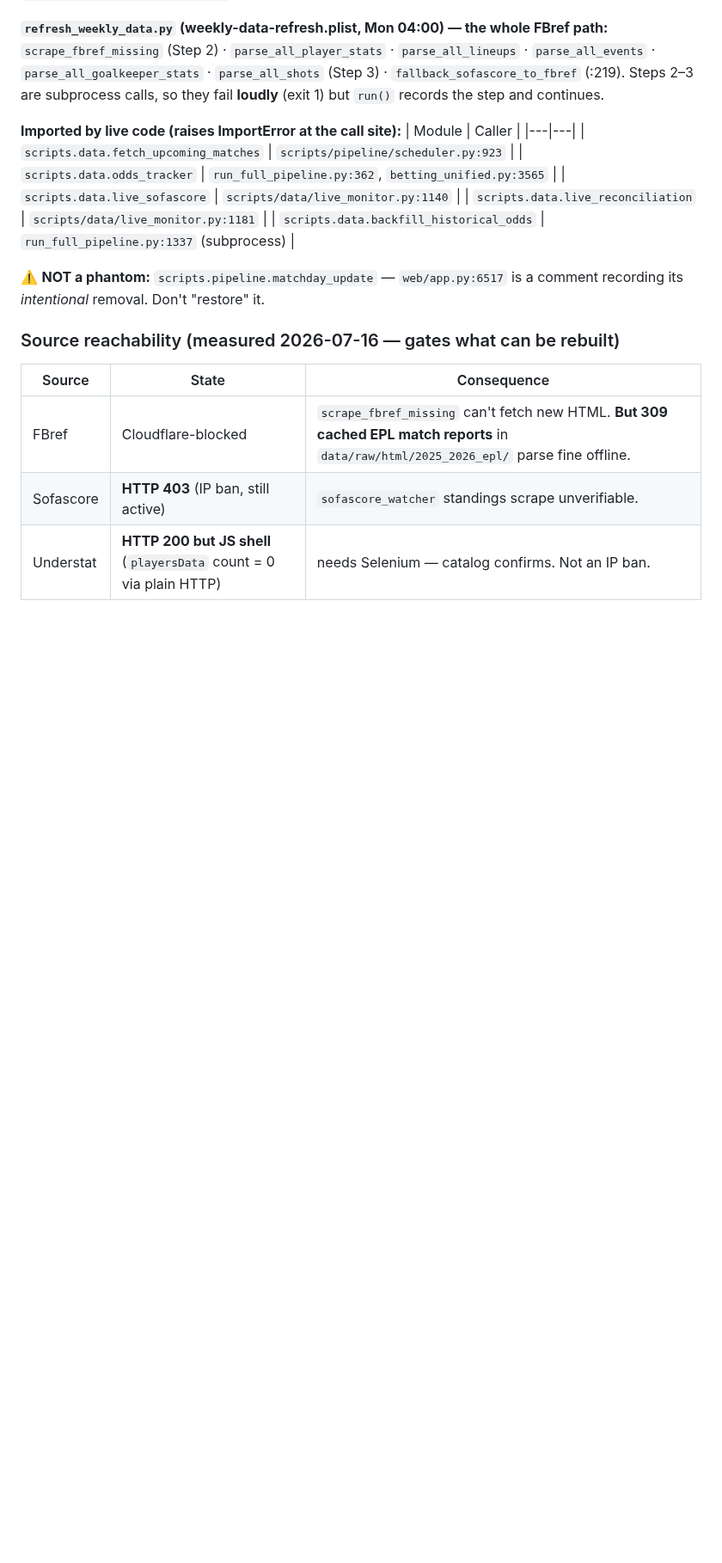
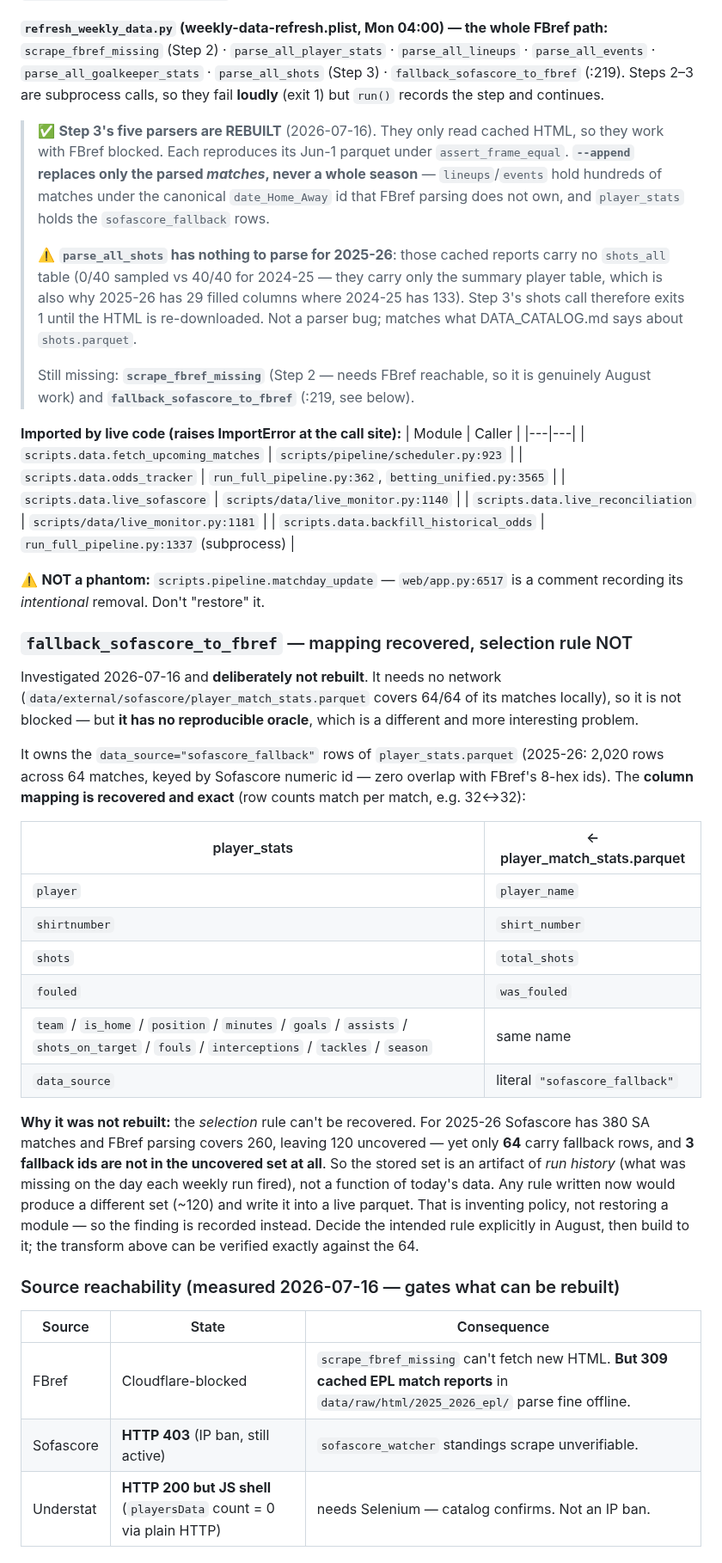
Before and after one commit to nicoladebbia/seriea-pipeline, a Markdown page: AUGUST_RUNBOOK.md, the part around one of its changes. Shown at 86% size. Rendered like a GitHub page; blank space fills up the shorter version.

Commit message:
docs(runbook): record the rebuilt parsers, the shots gap, and the fallback dead-end
Ticks off Step 3's five parsers, flags that parse_all_shots has no 2025-26 shot
tables to read, and adds refresh_weekly_data.py:27 CURRENT_SEASON to the §3a
season-rollover checklist.

Also records why fallback_sofascore_to_fbref was NOT rebuilt despite being
unblocked (its input is local): its column mapping is recovered and exact, but
its selection rule is not reproducible. Sofascore has 380 SA matches for
2025-26 against 260 FBref-parsed — 120 uncovered — yet only 64 carry fallback
rows, and 3 of those are not uncovered at all. The stored set reflects what was
missing when each weekly run fired, not today's data, so any rule written now
would write a different set into a live parquet.

Co-Authored-By: Claude Opus 4.8 (1M context) <noreply@anthropic.com>

```diff
--- a/AUGUST_RUNBOOK.md
+++ b/AUGUST_RUNBOOK.md
@@ -100,6 +104,24 @@ deleting "untracked" files. Evidence they were alive on Jun 1:
 · `fallback_sofascore_to_fbref` (:219). Steps 2–3 are subprocess calls, so they
 fail **loudly** (exit 1) but `run()` records the step and continues.
 
+> ✅ **Step 3's five parsers are REBUILT** (2026-07-16). They only read cached
+> HTML, so they work with FBref blocked. Each reproduces its Jun-1 parquet under
+> `assert_frame_equal`. **`--append` replaces only the parsed *matches*, never a
+> whole season** — `lineups`/`events` hold hundreds of matches under the
+> canonical `date_Home_Away` id that FBref parsing does not own, and
+> `player_stats` holds the `sofascore_fallback` rows.
+>
+> ⚠️ **`parse_all_shots` has nothing to parse for 2025-26**: those cached reports
+> carry no `shots_all` table (0/40 sampled vs 40/40 for 2024-25 — they carry only
+> the summary player table, which is also why 2025-26 has 29 filled columns where
+> 2024-25 has 133). Step 3's shots call therefore exits 1 until the HTML is
+> re-downloaded. Not a parser bug; matches what DATA_CATALOG.md says about
+> `shots.parquet`.
+>
+> Still missing: **`scrape_fbref_missing`** (Step 2 — needs FBref reachable, so
+> it is genuinely August work) and **`fallback_sofascore_to_fbref`** (:219, see
+> below).
+
 **Imported by live code (raises ImportError at the call site):**
 | Module | Caller |
 |---|---|
@@ -111,6 +133,37 @@ fail **loudly** (exit 1) but `run()` records the step and continues.
 
 ⚠️ **NOT a phantom:** `scripts.pipeline.matchday_update` — `web/app.py:6517` is a
 comment recording its *intentional* removal. Don't "restore" it.
+
+### `fallback_sofascore_to_fbref` — mapping recovered, selection rule NOT
+
+Investigated 2026-07-16 and **deliberately not rebuilt**. It needs no network
+(`data/external/sofascore/player_match_stats.parquet` covers 64/64 of its
+matches locally), so it is not blocked — but **it has no reproducible oracle**,
+which is a different and more interesting problem.
+
+It owns the `data_source="sofascore_fallback"` rows of `player_stats.parquet`
+(2025-26: 2,020 rows across 64 matches, keyed by Sofascore numeric id — zero
+overlap with FBref's 8-hex ids). The **column mapping is recovered and exact**
+(row counts match per match, e.g. 32↔32):
+
+| player_stats | ← player_match_stats.parquet |
+|---|---|
+| `player` | `player_name` |
+| `shirtnumber` | `shirt_number` |
+| `shots` | `total_shots` |
+| `fouled` | `was_fouled` |
+| `team` / `is_home` / `position` / `minutes` / `goals` / `assists` / `shots_on_target` / `fouls` / `interceptions` / `tackles` / `season` | same name |
+| `data_source` | literal `"sofascore_fallback"` |
+
+**Why it was not rebuilt:** the *selection* rule can't be recovered. For 2025-26
+Sofascore has 380 SA matches and FBref parsing covers 260, leaving 120
+uncovered — yet only **64** carry fallback rows, and **3 fallback ids are not in
+the uncovered set at all**. So the stored set is an artifact of *run history*
+(what was missing on the day each weekly run fired), not a function of today's
+data. Any rule written now would produce a different set (~120) and write it
+into a live parquet. That is inventing policy, not restoring a module — so the
+finding is recorded instead. Decide the intended rule explicitly in August, then
+build to it; the transform above can be verified exactly against the 64.
 
 ### Source reachability (measured 2026-07-16 — gates what can be rebuilt)
 
```
Also changed, not shown: other parts of AUGUST_RUNBOOK.md (+4 -0 lines).
